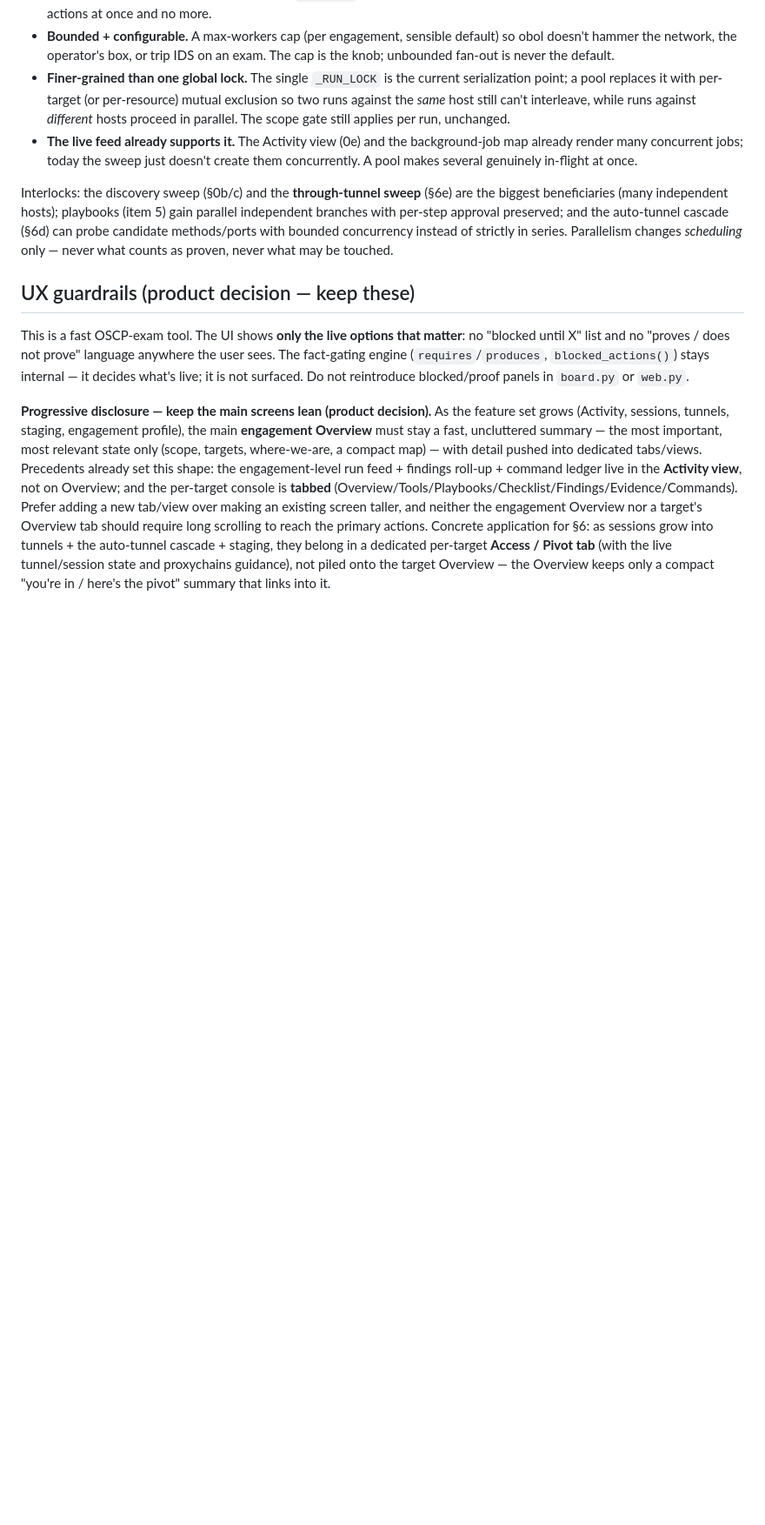
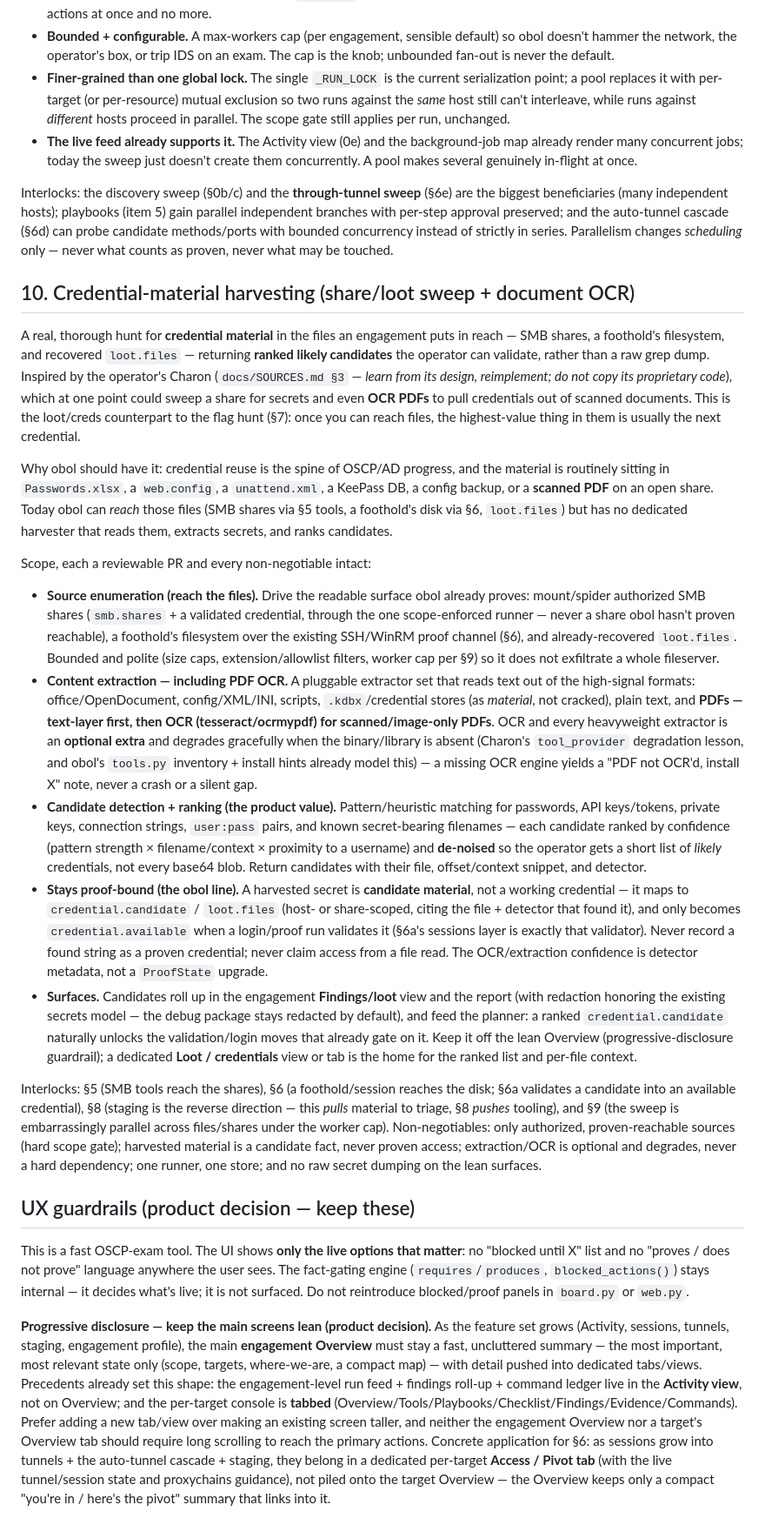
Before and after one commit to platocres/o.b.o.l, a Markdown page: docs/ROADMAP.md, the part around the change. Shown at 87% size. Drawn GitHub-style; blank space fills up the shorter version.

Commit message:
docs: add roadmap item 10 — credential-material harvesting (share sweep + PDF OCR)
Charon-inspired, proof-bound hunt for credential material in reachable files
(SMB shares, a foothold's disk, loot.files): pluggable content extraction
including PDF OCR for scanned documents, ranked likely-candidate detection,
and validation via the existing sessions layer. Harvested secrets stay
credential.candidate until a login proves them; extraction/OCR is an optional,
degrading extra. Interlocks with §5/§6/§8/§9 and respects the scope, proof, and
progressive-disclosure non-negotiables.

Co-Authored-By: Claude Opus 4.8 <noreply@anthropic.com>
Claude-Session: https://claude.ai/code/session_01FD54FBzWy9LyAUNko419x6

```diff
--- a/docs/ROADMAP.md
+++ b/docs/ROADMAP.md
@@ -455,6 +455,70 @@ independent branches with per-step approval preserved; and the auto-tunnel casca
 in series. Parallelism changes *scheduling* only — never what counts as proven, never
 what may be touched.
 
+## 10. Credential-material harvesting (share/loot sweep + document OCR)
+
+A real, thorough hunt for **credential material** in the files an engagement puts
+in reach — SMB shares, a foothold's filesystem, and recovered `loot.files` —
+returning **ranked likely candidates** the operator can validate, rather than a raw
+grep dump. Inspired by the operator's Charon (`docs/SOURCES.md §3` — *learn from its
+design, reimplement; do not copy its proprietary code*), which at one point could
+sweep a share for secrets and even **OCR PDFs** to pull credentials out of scanned
+documents. This is the loot/creds counterpart to the flag hunt (§7): once you can
+reach files, the highest-value thing in them is usually the next credential.
+
+Why obol should have it: credential reuse is the spine of OSCP/AD progress, and the
+material is routinely sitting in `Passwords.xlsx`, a `web.config`, a
+`unattend.xml`, a KeePass DB, a config backup, or a **scanned PDF** on an open
+share. Today obol can *reach* those files (SMB shares via §5 tools, a foothold's
+disk via §6, `loot.files`) but has no dedicated harvester that reads them, extracts
+secrets, and ranks candidates.
+
+Scope, each a reviewable PR and every non-negotiable intact:
+
+- **Source enumeration (reach the files).** Drive the readable surface obol already
+  proves: mount/spider authorized SMB shares (`smb.shares` + a validated
+  credential, through the one scope-enforced runner — never a share obol hasn't
+  proven reachable), a foothold's filesystem over the existing SSH/WinRM proof
+  channel (§6), and already-recovered `loot.files`. Bounded and polite (size caps,
+  extension/allowlist filters, worker cap per §9) so it does not exfiltrate a whole
+  fileserver.
+- **Content extraction — including PDF OCR.** A pluggable extractor set that reads
+  text out of the high-signal formats: office/OpenDocument, config/XML/INI, scripts,
+  `.kdbx`/credential stores (as *material*, not cracked), plain text, and **PDFs —
+  text-layer first, then OCR (tesseract/ocrmypdf) for scanned/image-only PDFs**. OCR
+  and every heavyweight extractor is an **optional extra** and degrades gracefully
+  when the binary/library is absent (Charon's `tool_provider` degradation lesson,
+  and obol's `tools.py` inventory + install hints already model this) — a missing
+  OCR engine yields a "PDF not OCR'd, install X" note, never a crash or a silent gap.
+- **Candidate detection + ranking (the product value).** Pattern/heuristic matching
+  for passwords, API keys/tokens, private keys, connection strings, `user:pass`
+  pairs, and known secret-bearing filenames — each candidate ranked by confidence
+  (pattern strength × filename/context × proximity to a username) and **de-noised**
+  so the operator gets a short list of *likely* credentials, not every base64 blob.
+  Return candidates with their file, offset/context snippet, and detector.
+- **Stays proof-bound (the obol line).** A harvested secret is **candidate
+  material**, not a working credential — it maps to `credential.candidate` /
+  `loot.files` (host- or share-scoped, citing the file + detector that found it),
+  and only becomes `credential.available` when a login/proof run validates it (§6a's
+  sessions layer is exactly that validator). Never record a found string as a proven
+  credential; never claim access from a file read. The OCR/extraction confidence is
+  detector metadata, not a `ProofState` upgrade.
+- **Surfaces.** Candidates roll up in the engagement **Findings/loot** view and the
+  report (with redaction honoring the existing secrets model — the debug package
+  stays redacted by default), and feed the planner: a ranked `credential.candidate`
+  naturally unlocks the validation/login moves that already gate on it. Keep it off
+  the lean Overview (progressive-disclosure guardrail); a dedicated **Loot /
+  credentials** view or tab is the home for the ranked list and per-file context.
+
+Interlocks: §5 (SMB tools reach the shares), §6 (a foothold/session reaches the
+disk; §6a validates a candidate into an available credential), §8 (staging is the
+reverse direction — this *pulls* material to triage, §8 *pushes* tooling), and §9
+(the sweep is embarrassingly parallel across files/shares under the worker cap).
+Non-negotiables: only authorized, proven-reachable sources (hard scope gate);
+harvested material is a candidate fact, never proven access; extraction/OCR is
+optional and degrades, never a hard dependency; one runner, one store; and no raw
+secret dumping on the lean surfaces.
+
 ## UX guardrails (product decision — keep these)
 
 This is a fast OSCP-exam tool. The UI shows **only the live options that matter**:
```
Also changed, not shown: CHANGELOG.md (+3 -0 lines).
